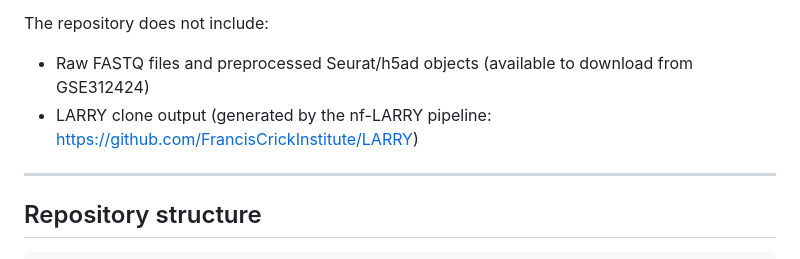
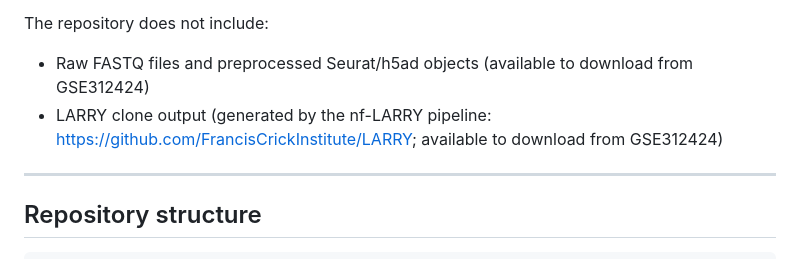
Before and after one commit to giulia-boezio/LARRY_spinal_cord_embryo_2025, a Markdown page: README.md, the part around the change. Drawn GitHub-style.

```diff
--- a/README.md
+++ b/README.md
@@ -19,7 +19,7 @@ The repository includes:
 
 The repository does not include:
 - Raw FASTQ files and preprocessed Seurat/h5ad objects (available to download from GSE312424)
-- LARRY clone output (generated by the nf-LARRY pipeline: https://github.com/FrancisCrickInstitute/LARRY)
+- LARRY clone output (generated by the nf-LARRY pipeline: https://github.com/FrancisCrickInstitute/LARRY; available to download from GSE312424)
 
 ---
 
```
